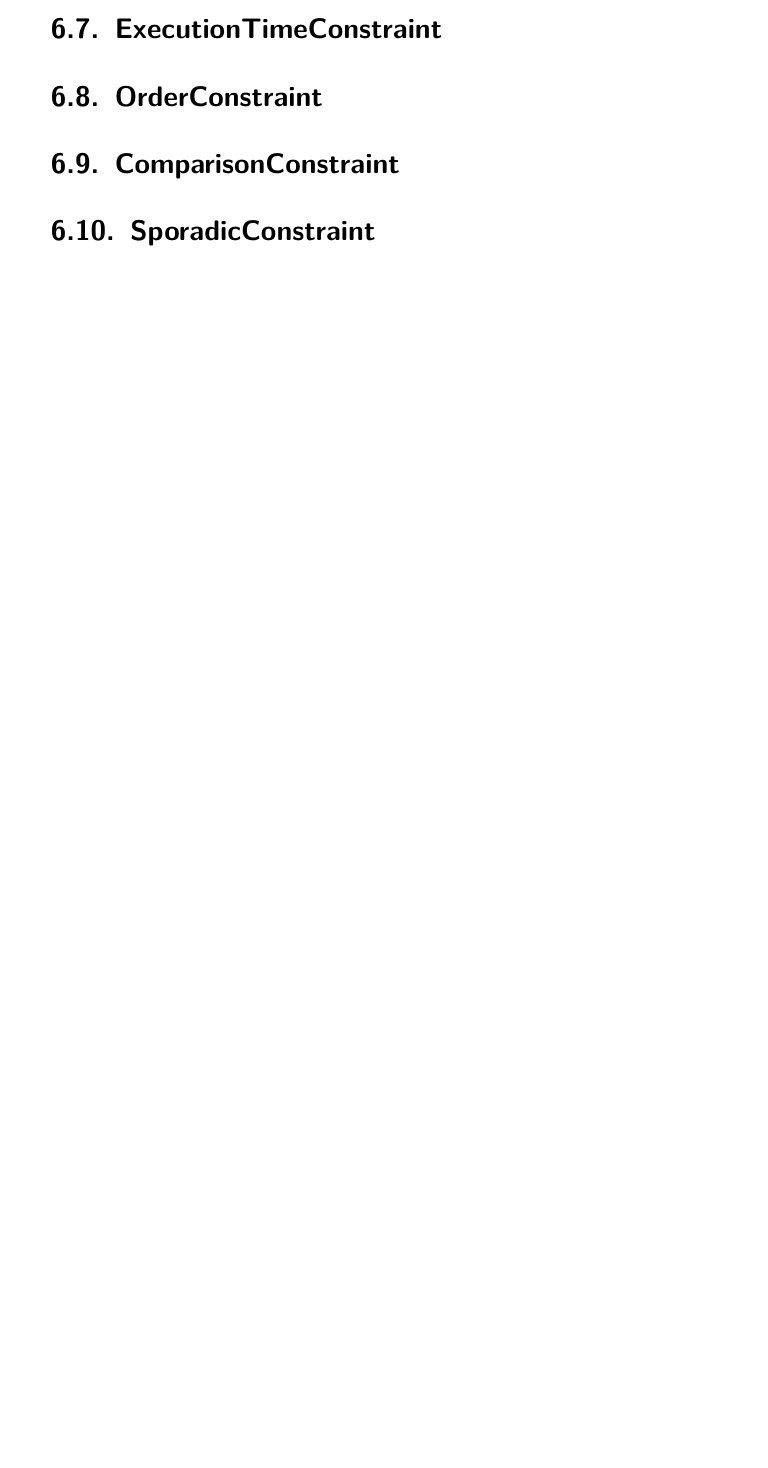
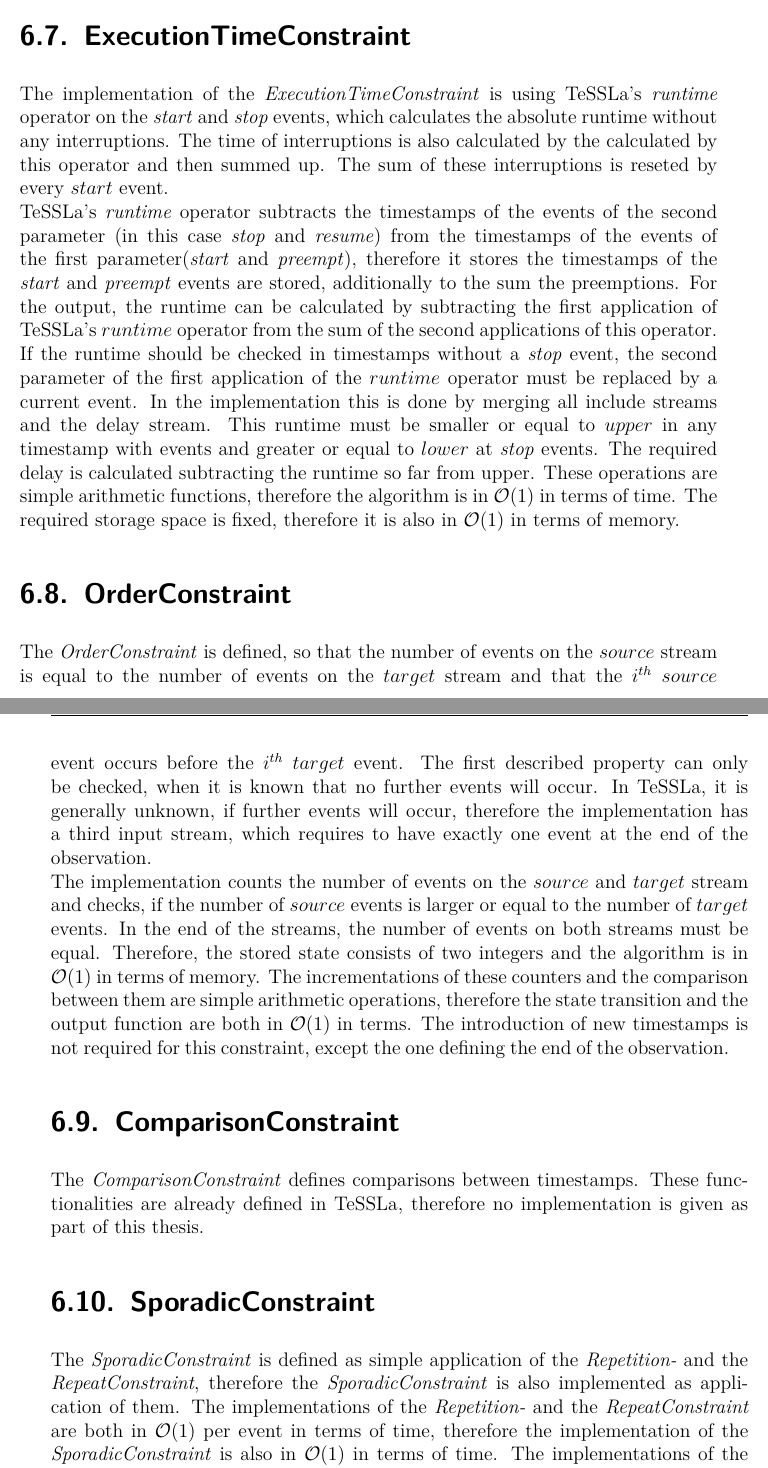
Before and after one commit to HendrikStreichhahn/Bachelorarbeit, a LaTeX thesis (thesis.tex, which reads implementation.tex): part of page 70 of 83 before the commit and two parts of pages 69 and 70 of 85 after it, the two joined at a grey line, cut so that both start at the same text, the shorter picture padded with empty space. Compiled offline with pdfLaTeX.

Commit message:
described implementation until SporadicConstraint and other minor changes

```diff
--- a/implementation.tex
+++ b/implementation.tex
@@ -55,9 +55,21 @@
 	The output function checks, if the oldest stored (therefore unfulfilled) cluster is older that $tolerance$. This cluster is in the head of the list, therefore the output function $\mathcal{O}(1)$ in terms of time. The required delay is calculated by adding $tolerance$ to the timestamp of the oldest stored unsatisfied cluster, subtracted by the timestamp of the current timestamp ($\mathcal{O}(1)$).
 
 \section{ExecutionTimeConstraint}
+	The implementation of the \emph{ExecutionTimeConstraint} is using TeSSLa's \emph{runtime} operator on the \emph{start} and \emph{stop} events, which calculates the absolute runtime without any interruptions. The time of interruptions is also calculated by the calculated by this operator and then summed up. The sum of these interruptions is reseted by every $start$ event.\\
+	TeSSLa's \emph{runtime} operator subtracts the timestamps of the events of the second parameter (in this case \emph{stop} and \emph{resume}) from the timestamps of the events of the first parameter(\emph{start} and \emph{preempt}), therefore it stores the timestamps of the \emph{start} and \emph{preempt} events are stored, additionally to the sum the preemptions.
+	For the output, the runtime can be calculated by subtracting the first application of TeSSLa's $runtime$ operator from the sum of the second applications of this operator. If the runtime should be checked in timestamps without a \emph{stop} event, the second parameter of the first application of the $runtime$ operator must be replaced by a current event. In the implementation this is done by merging all include streams and the delay stream. This runtime must be smaller or equal to $upper$ in any timestamp with events and greater or equal to $lower$ at \emph{stop} events. The required delay is calculated subtracting the runtime so far from upper. These operations are simple arithmetic functions, therefore the algorithm is in $\mathcal{O}(1)$ in terms of time. The required storage space is fixed, therefore it is also in $\mathcal{O}(1)$ in terms of memory.
+
 \section{OrderConstraint}
+	The \emph{OrderConstraint} is defined, so that the number of events on the $source$ stream is equal to the number of events on the $target$ stream and that the $i^{th}$ $source$ event occurs before the  $i^{th}$ $target$ event. The first described property can only be checked, when it is known that no further events will occur. In TeSSLa, it is generally unknown, if further events will occur, therefore the implementation has a third input stream, which requires to have exactly one event at the end of the observation.\\
+	The implementation counts the number of events on the $source$ and $target$ stream and checks, if the number of $source$ events is larger or equal to the number of $target$ events. In the end of the streams, the number of events on both streams must be equal. Therefore, the stored state consists of two integers and the algorithm is in $\mathcal{O}(1)$ in terms of memory. The incrementations of these counters and the comparison between them are simple arithmetic operations, therefore the state transition and the output function are both in $\mathcal{O}(1)$ in terms. The introduction of new timestamps is not required for this constraint, except the one defining the end of the observation.
+
 \section{ComparisonConstraint}
+	The \emph{ComparisonConstraint} defines comparisons between timestamps. These functionalities are already defined in TeSSLa, therefore no implementation is given as part of this thesis.
+
 \section{SporadicConstraint}
+	The \emph{SporadicConstraint} is defined as simple application of the \emph{Repetition-} and the \emph{RepeatConstraint}, therefore the \emph{SporadicConstraint} is also implemented as application of them. The implementations of the \emph{Repetition-} and the \emph{RepeatConstraint} are both in $\mathcal{O}(1)$ per event in terms of time, therefore the implementation of the \emph{SporadicConstraint} is also in  $\mathcal{O}(1)$ in terms of time. The implementations of the \emph{Repetition-} and the \emph{RepeatConstraint} are both in $\mathcal{O}(span)$ in terms of memory. The $span$ parameters of both constraints are unused in the \emph{SporadicConstraint} and therefore set to 1. Because of this, the implementation of the \emph{SporadicConstraint} is $\mathcal{O}(1)$ in terms of memory.
+
+
 \section{PeriodicConstraint}
 \section{PatternConstraint}
 \section{ArbitraryConstraint}
```
Also changed, not shown: conclusion.tex (+2 -0 lines), timmo2use.tex (+0 -1 lines), thesis.pdf, implementation.tex (4 more changed lines).
